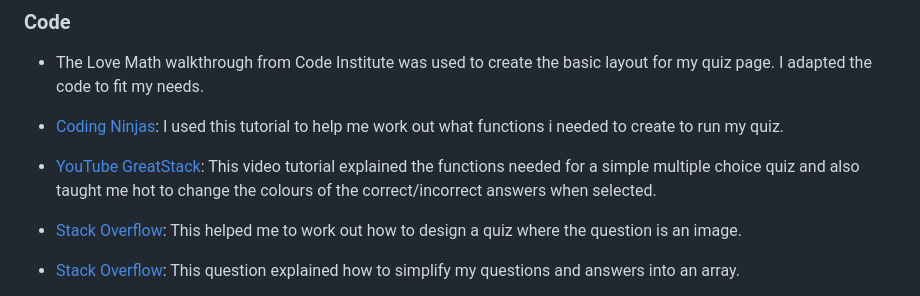
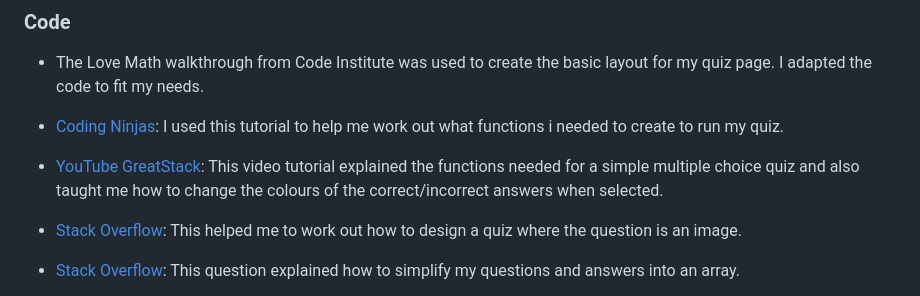
Before and after one commit to LHarveyDev/tree-of-knowledge, a Markdown page: README.md, the part around the change. Drawn GitHub-style.

```diff
--- a/README.md
+++ b/README.md
@@ -239,7 +239,7 @@ Click [Here](https://help.github.com/en/github/creating-cloning-and-archiving-re
 
 - [Coding Ninjas](https://www.codingninjas.com/studio/library/how-to-create-a-javascript-quiz-code): I used this tutorial to help me work out what functions i needed to create to run my quiz.
 
-- [YouTube GreatStack](https://www.youtube.com/watch?v=PBcqGxrr9g8): This video tutorial explained the functions needed for a simple multiple choice quiz and also taught me hot to change the colours of the correct/incorrect answers when selected.
+- [YouTube GreatStack](https://www.youtube.com/watch?v=PBcqGxrr9g8): This video tutorial explained the functions needed for a simple multiple choice quiz and also taught me how to change the colours of the correct/incorrect answers when selected.
 
 - [Stack Overflow](https://stackoverflow.com/questions/64563792/how-to-have-images-in-a-javascript-quiz): This helped me to work out how to design a quiz where the question is an image.
 
```
